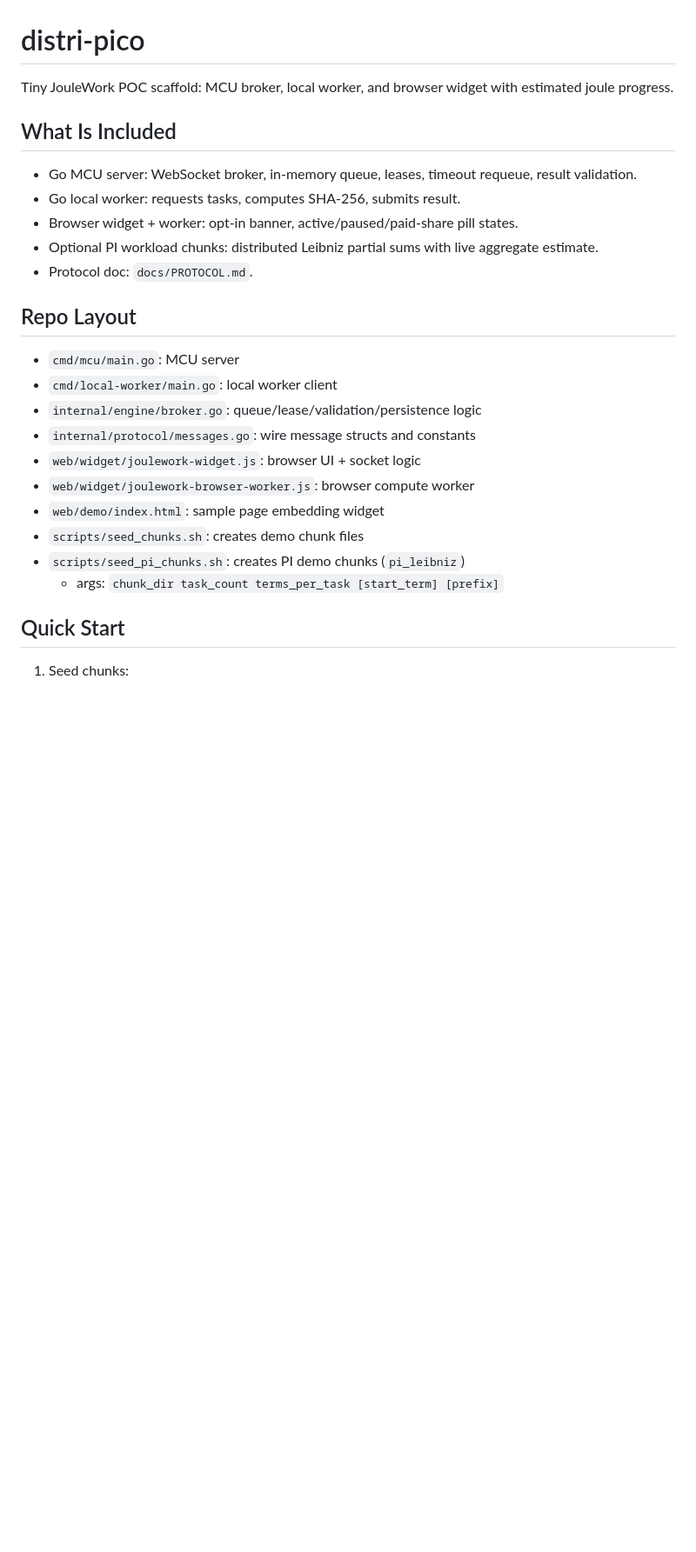
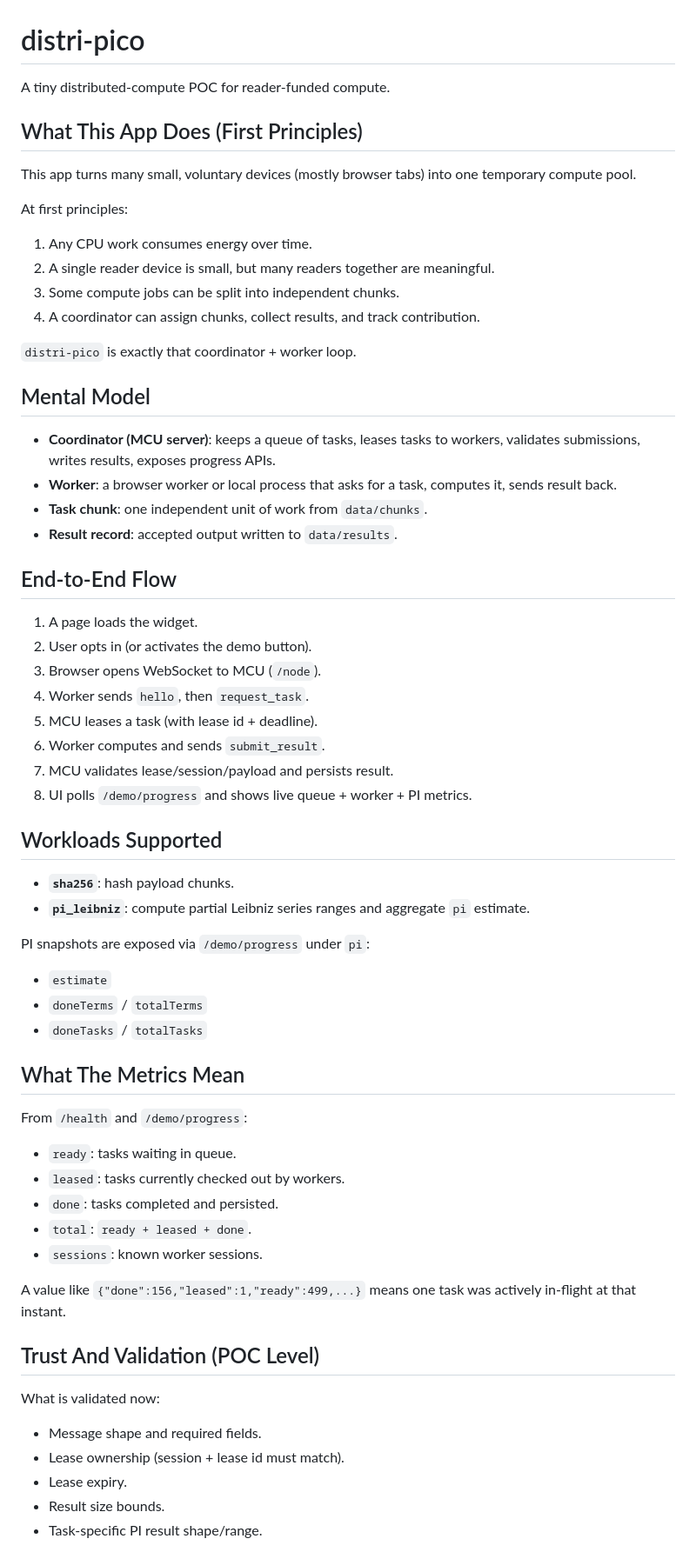
Before and after one commit to jenbrannstrom/joulework-poc-clone-demo, a Markdown page: README.md, the part around one of its changes. Shown at 87% size. GitHub-like rendering; blank space fills up the shorter version.

Commit message:
Rewrite README with first-principles architecture explanation

```diff
--- a/README.md
+++ b/README.md
@@ -1,28 +1,68 @@
 # distri-pico
 
-Tiny JouleWork POC scaffold: MCU broker, local worker, and browser widget with estimated joule progress.
+A tiny distributed-compute POC for reader-funded compute.
 
-## What Is Included
+## What This App Does (First Principles)
 
-- Go MCU server: WebSocket broker, in-memory queue, leases, timeout requeue, result validation.
-- Go local worker: requests tasks, computes SHA-256, submits result.
-- Browser widget + worker: opt-in banner, active/paused/paid-share pill states.
-- Optional PI workload chunks: distributed Leibniz partial sums with live aggregate estimate.
-- Protocol doc: `docs/PROTOCOL.md`.
+This app turns many small, voluntary devices (mostly browser tabs) into one temporary compute pool.
 
-## Repo Layout
+At first principles:
 
-- `cmd/mcu/main.go`: MCU server
-- `cmd/local-worker/main.go`: local worker client
-- `internal/engine/broker.go`: queue/lease/validation/persistence logic
-- `internal/protocol/messages.go`: wire message structs and constants
-- `web/widget/joulework-widget.js`: browser UI + socket logic
-- `web/widget/joulework-browser-worker.js`: browser compute worker
-- `web/demo/index.html`: sample page embedding widget
-- `scripts/seed_chunks.sh`: creates demo chunk files
-- `scripts/seed_pi_chunks.sh`: creates PI demo chunks (`pi_leibniz`)
-  - args: `chunk_dir task_count terms_per_task [start_term] [prefix]`
+1. Any CPU work consumes energy over time.
+2. A single reader device is small, but many readers together are meaningful.
+3. Some compute jobs can be split into independent chunks.
+4. A coordinator can assign chunks, collect results, and track contribution.
 
-## Quick Start
+`distri-pico` is exactly that coordinator + worker loop.
 
-1. Seed chunks:
+## Mental Model
+
+- **Coordinator (MCU server)**: keeps a queue of tasks, leases tasks to workers, validates submissions, writes results, exposes progress APIs.
+- **Worker**: a browser worker or local process that asks for a task, computes it, sends result back.
+- **Task chunk**: one independent unit of work from `data/chunks`.
+- **Result record**: accepted output written to `data/results`.
+
+## End-to-End Flow
+
+1. A page loads the widget.
+2. User opts in (or activates the demo button).
+3. Browser opens WebSocket to MCU (`/node`).
+4. Worker sends `hello`, then `request_task`.
+5. MCU leases a task (with lease id + deadline).
+6. Worker computes and sends `submit_result`.
+7. MCU validates lease/session/payload and persists result.
+8. UI polls `/demo/progress` and shows live queue + worker + PI metrics.
+
+## Workloads Supported
+
+- **`sha256`**: hash payload chunks.
+- **`pi_leibniz`**: compute partial Leibniz series ranges and aggregate `pi` estimate.
+
+PI snapshots are exposed via `/demo/progress` under `pi`:
+
+- `estimate`
+- `doneTerms` / `totalTerms`
+- `doneTasks` / `totalTasks`
+
+## What The Metrics Mean
+
+From `/health` and `/demo/progress`:
+
+- `ready`: tasks waiting in queue.
+- `leased`: tasks currently checked out by workers.
+- `done`: tasks completed and persisted.
+- `total`: `ready + leased + done`.
+- `sessions`: known worker sessions.
+
+A value like `{"done":156,"leased":1,"ready":499,...}` means one task was actively in-flight at that instant.
+
+## Trust And Validation (POC Level)
+
+What is validated now:
+
+- Message shape and required fields.
+- Lease ownership (session + lease id must match).
+- Lease expiry.
+- Result size bounds.
+- Task-specific PI result shape/range.
+
```
Also changed, not shown: other parts of README.md (+61 -87 lines).
